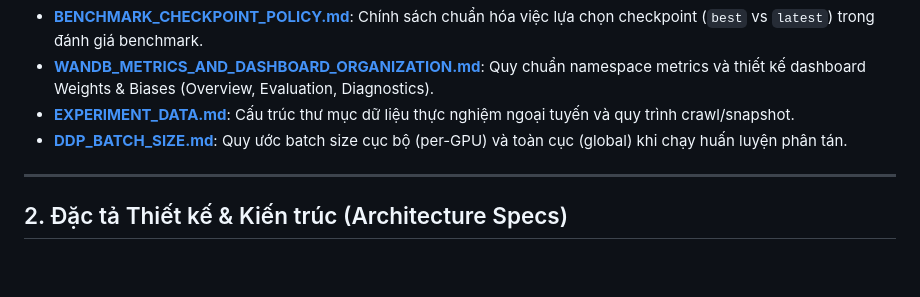
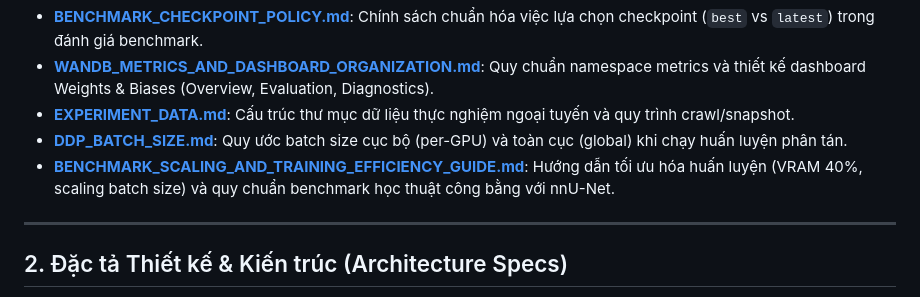
Before and after one commit to NguyenVanCongThanh/BHSD_SSL, a Markdown page: docs/README.md, the part around the change. GitHub-like rendering; blank space fills up the shorter version.

Commit message:
docs: add benchmark scaling and training efficiency guide

```diff
--- a/docs/README.md
+++ b/docs/README.md
@@ -14,6 +14,7 @@ Các tài liệu này mô tả quy trình thực thi hiện hành, cấu hình v
 * **[WANDB_METRICS_AND_DASHBOARD_ORGANIZATION.md](WANDB_METRICS_AND_DASHBOARD_ORGANIZATION.md)**: Quy chuẩn namespace metrics và thiết kế dashboard Weights & Biases (Overview, Evaluation, Diagnostics).
 * **[EXPERIMENT_DATA.md](EXPERIMENT_DATA.md)**: Cấu trúc thư mục dữ liệu thực nghiệm ngoại tuyến và quy trình crawl/snapshot.
 * **[DDP_BATCH_SIZE.md](DDP_BATCH_SIZE.md)**: Quy ước batch size cục bộ (per-GPU) và toàn cục (global) khi chạy huấn luyện phân tán.
+* **[BENCHMARK_SCALING_AND_TRAINING_EFFICIENCY_GUIDE.md](BENCHMARK_SCALING_AND_TRAINING_EFFICIENCY_GUIDE.md)**: Hướng dẫn tối ưu hóa huấn luyện (VRAM 40%, scaling batch size) và quy chuẩn benchmark học thuật công bằng với nnU-Net.
 
 ---
 
```
Also changed, not shown: docs/BENCHMARK_SCALING_AND_TRAINING_EFFICIENCY_GUIDE.md (added, +163 -0 lines).
